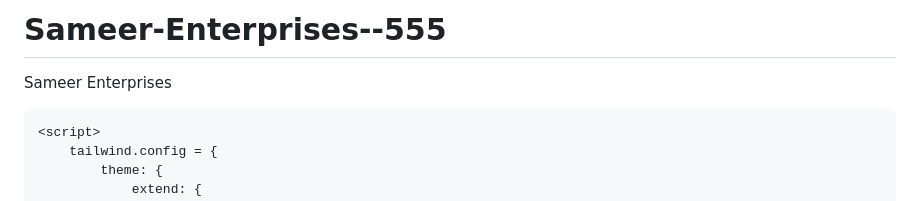
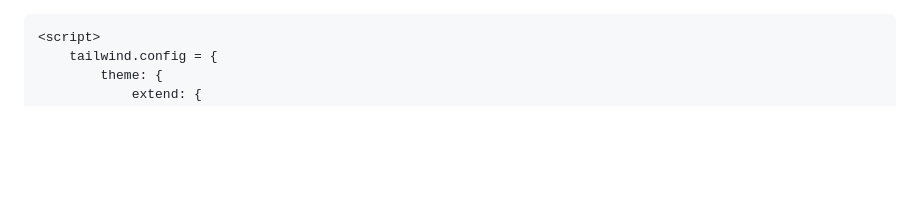
Before and after one commit to ayaanahmed327/Sameer-Enterprises--555, a Markdown page: README.md, the part around the change. Rendered like a GitHub page; blank space fills up the shorter version.

```diff
--- a/README.md
+++ b/README.md
@@ -1,5 +1,4 @@
-# Sameer-Enterprises--555
-Sameer Enterprises
+
 <!DOCTYPE html>
 <html lang="en" class="scroll-smooth">
 <head>
```
